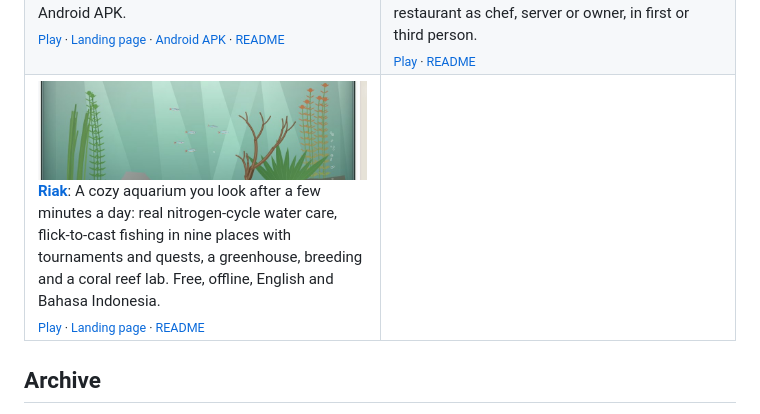
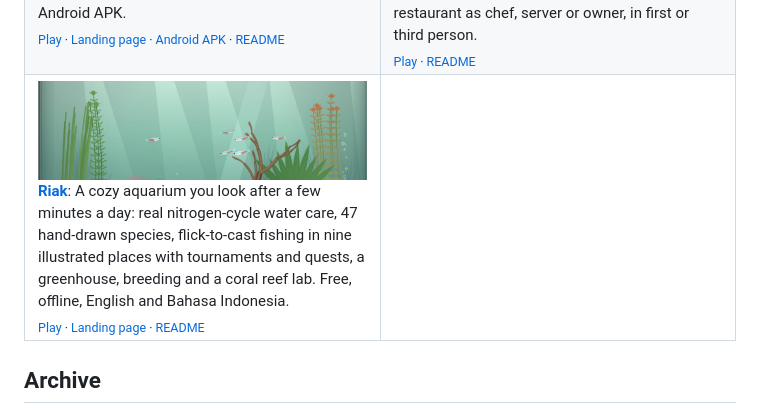
Before and after one commit to juw12/juw12, a Markdown page: README.md, the part around the change. GitHub-like rendering; pictures changed too: media/riak.jpg.

Commit message:
Riak v1.3.0: species art line and new tank banner

```diff
--- a/README.md
+++ b/README.md
@@ -343,7 +343,7 @@
   <tr>
     <td width="50%" valign="top">
       <a href="https://juw12.github.io/riak/"><img src="media/riak.jpg" alt="Riak" width="100%"></a><br>
-      <b><a href="https://juw12.github.io/riak/">Riak</a></b>: A cozy aquarium you look after a few minutes a day: real nitrogen-cycle water care, flick-to-cast fishing in nine places with tournaments and quests, a greenhouse, breeding and a coral reef lab. Free, offline, English and Bahasa Indonesia.<br>
+      <b><a href="https://juw12.github.io/riak/">Riak</a></b>: A cozy aquarium you look after a few minutes a day: real nitrogen-cycle water care, 47 hand-drawn species, flick-to-cast fishing in nine illustrated places with tournaments and quests, a greenhouse, breeding and a coral reef lab. Free, offline, English and Bahasa Indonesia.<br>
       <sub><a href="https://juw12.github.io/riak/">Play</a> · <a href="https://juw12.github.io/p/riak/">Landing page</a> · <a href="https://github.com/juw12/riak#readme">README</a></sub>
     </td>
     <td width="50%" valign="top"></td>
```
